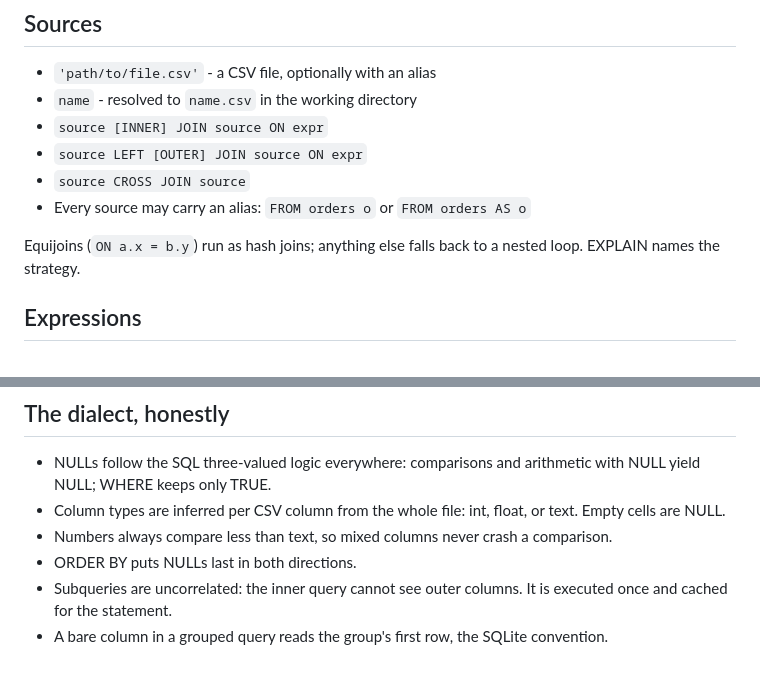
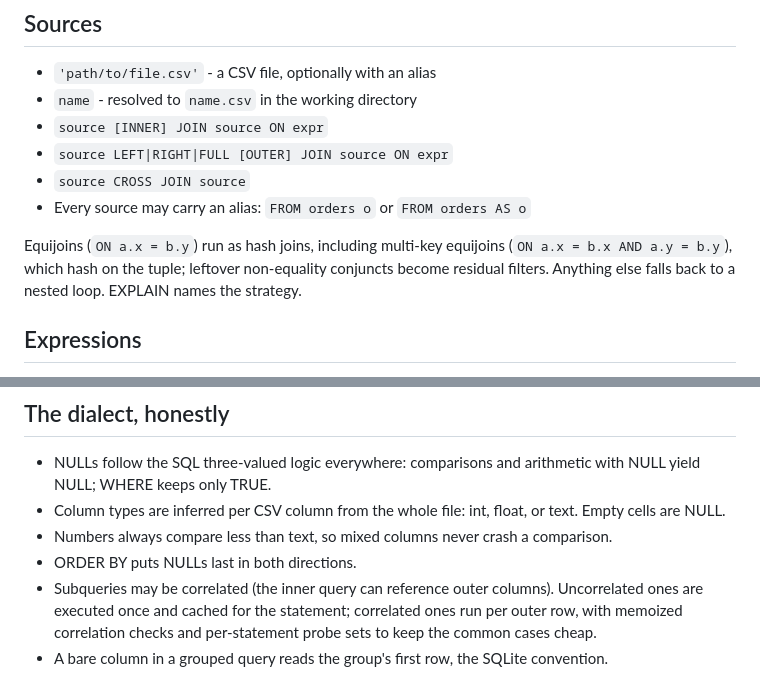
Before and after one commit to TheRealAlexxx/squeal, a Markdown page: docs/sql-reference.md, 2 parts joined by grey strips. GitHub-like rendering.

Commit message:
catch the docs up to the engine
The SQL reference still described the v0.2.0 surface: it now covers
RIGHT and FULL OUTER JOIN, multi-key hash joins with residual
filters, and correlated subqueries (the 'uncorrelated only' caveat
was stale). README's test count moves 187 to 202.

```diff
--- a/docs/sql-reference.md
+++ b/docs/sql-reference.md
@@ -31,12 +31,14 @@ A select item is `expr [AS alias]`, `*`, or a window call.
 - `'path/to/file.csv'` - a CSV file, optionally with an alias
 - `name` - resolved to `name.csv` in the working directory
 - `source [INNER] JOIN source ON expr`
-- `source LEFT [OUTER] JOIN source ON expr`
+- `source LEFT|RIGHT|FULL [OUTER] JOIN source ON expr`
 - `source CROSS JOIN source`
 - Every source may carry an alias: `FROM orders o` or `FROM orders AS o`
 
-Equijoins (`ON a.x = b.y`) run as hash joins; anything else falls back
-to a nested loop. EXPLAIN names the strategy.
+Equijoins (`ON a.x = b.y`) run as hash joins, including multi-key
+equijoins (`ON a.x = b.x AND a.y = b.y`), which hash on the tuple;
+leftover non-equality conjuncts become residual filters. Anything
+else falls back to a nested loop. EXPLAIN names the strategy.
 
 ## Expressions
 
@@ -83,7 +85,10 @@ row set and cannot mix with GROUP BY.
 - Numbers always compare less than text, so mixed columns never crash
   a comparison.
 - ORDER BY puts NULLs last in both directions.
-- Subqueries are uncorrelated: the inner query cannot see outer
-  columns. It is executed once and cached for the statement.
+- Subqueries may be correlated (the inner query can reference outer
+  columns). Uncorrelated ones are executed once and cached for the
+  statement; correlated ones run per outer row, with memoized
+  correlation checks and per-statement probe sets to keep the common
+  cases cheap.
 - A bare column in a grouped query reads the group's first row, the
   SQLite convention.
```
Also changed, not shown: README.md (+1 -1 lines).
